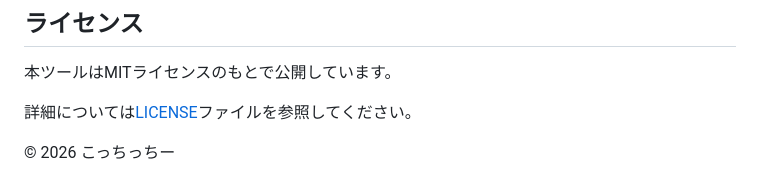
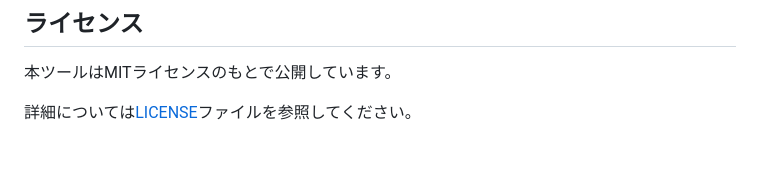
Before and after one commit to Koutarou4096/seikyusho-maker, a Markdown page: README.md, the part around the change. Drawn GitHub-style; blank space fills up the shorter version.

```diff
--- a/README.md
+++ b/README.md
@@ -166,5 +166,3 @@ Ver. 0.2では、宛名などの入力値は、請求書を生成する際にHTM
 本ツールはMITライセンスのもとで公開しています。
 
 詳細については[LICENSE](./LICENSE)ファイルを参照してください。
-
-© 2026 こっちっちー
```
